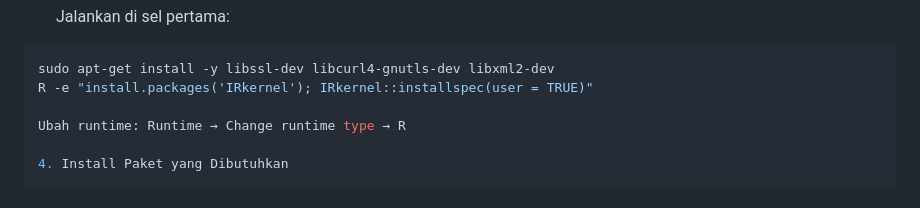
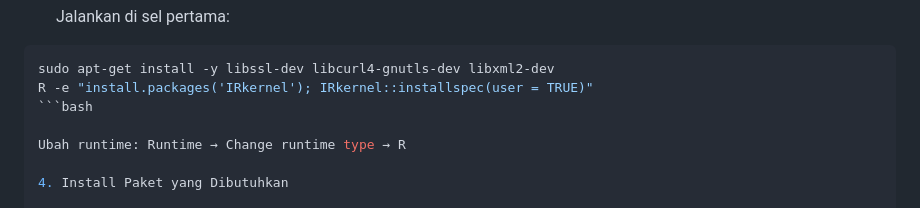
Before and after one commit to sains-data/Stokastik_08_RC, a Markdown page: README.md, the part around the change. Rendered like a GitHub page.

````diff
--- a/README.md
+++ b/README.md
@@ -152,6 +152,7 @@ Notebook: **Kode_Stokastik_08_RC.ipynb**
 ```bash
 sudo apt-get install -y libssl-dev libcurl4-gnutls-dev libxml2-dev
 R -e "install.packages('IRkernel'); IRkernel::installspec(user = TRUE)"
+```bash
 
 Ubah runtime: Runtime → Change runtime type → R
 
````
